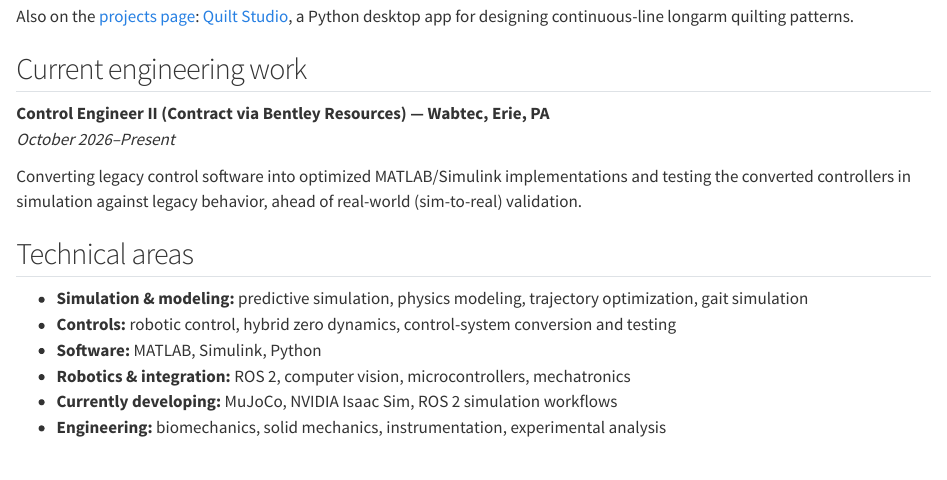
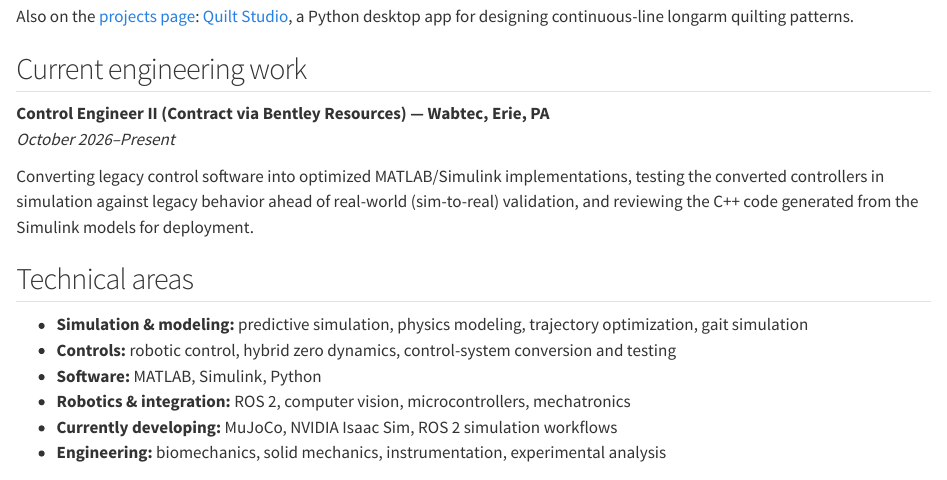
Before and after one commit to yaplenicholas/yaplenicholas.github.io, a Quarto document (index.qmd): the page in a window 1100 px wide, from 1250 px down. Rendered offline with R 4.5, knitr and Pandoc in place of Quarto, with nearby package versions.

Commit message:
Wabtec role: generated C++ code review
Co-Authored-By: Claude Opus 5.5 <noreply@anthropic.com>
Claude-Session: https://claude.ai/code/session_018PCEaEwpAhxocMCvQ8ZtLn

```diff
--- a/index.qmd
+++ b/index.qmd
@@ -67,7 +67,7 @@
 **Control Engineer II (Contract via Bentley Resources) — Wabtec, Erie, PA**
 *October 2026–Present*
 
-Converting legacy control software into optimized MATLAB/Simulink implementations and testing the converted controllers in simulation against legacy behavior, ahead of real-world (sim-to-real) validation.
+Converting legacy control software into optimized MATLAB/Simulink implementations, testing the converted controllers in simulation against legacy behavior ahead of real-world (sim-to-real) validation, and reviewing the C++ code generated from the Simulink models for deployment.
 
 ## Technical areas
 - **Simulation & modeling:** predictive simulation, physics modeling, trajectory optimization, gait simulation
```
Also changed, not shown: resume.pdf.
